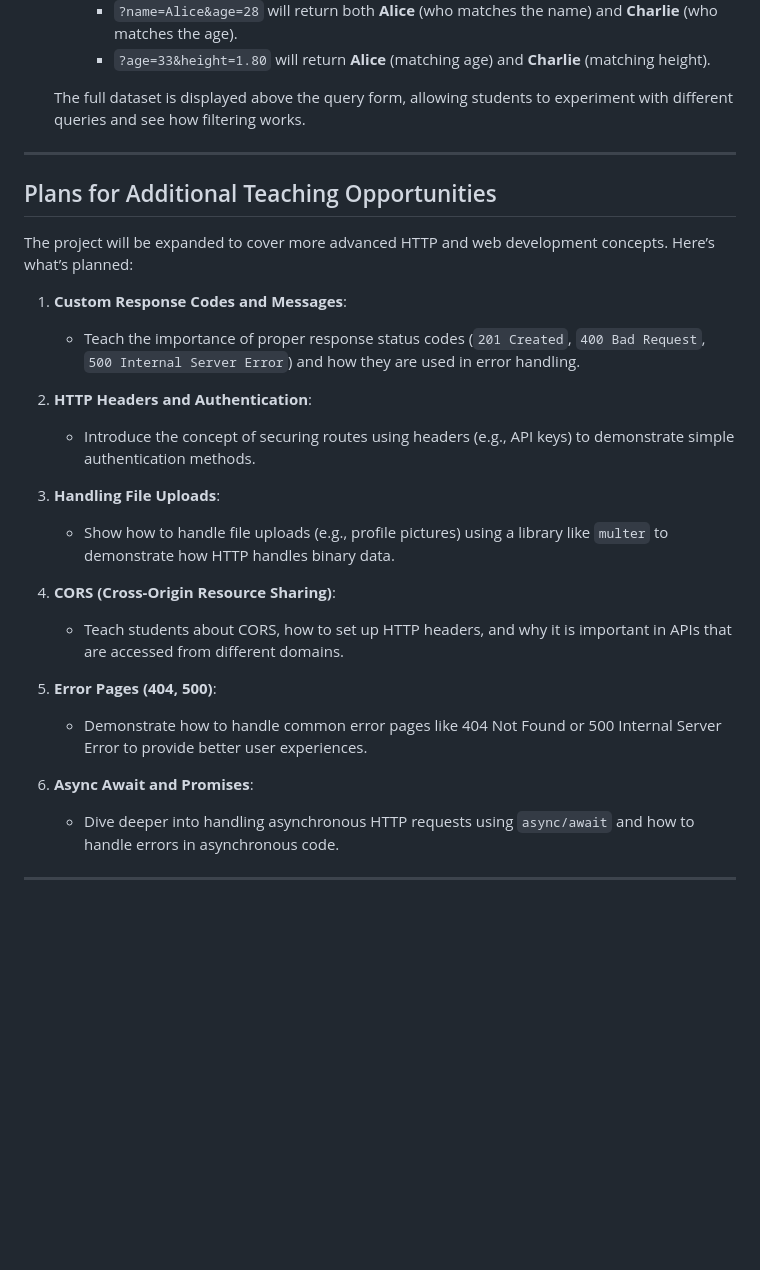
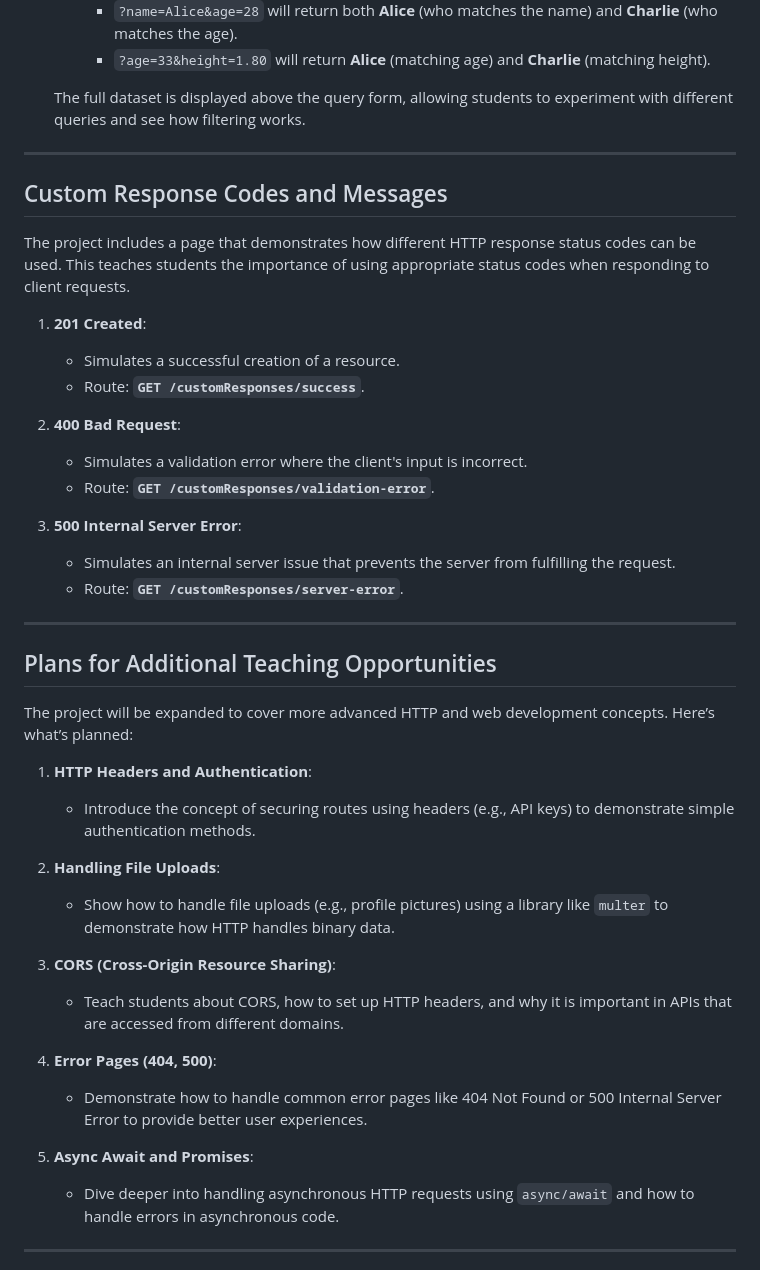
Before and after one commit to soldiersilent/ExpressHTTPExample, a Markdown page: README.md, the part around the change. Drawn GitHub-style; blank space fills up the shorter version.

```diff
--- a/README.md
+++ b/README.md
@@ -73,26 +73,41 @@ In addition to the CRUD operations, this project includes a demonstration of how
 
 ---
 
+## Custom Response Codes and Messages
+
+The project includes a page that demonstrates how different HTTP response status codes can be used. This teaches students the importance of using appropriate status codes when responding to client requests.
+
+1. **201 Created**:
+    - Simulates a successful creation of a resource.
+    - Route: **`GET /customResponses/success`**.
+
+2. **400 Bad Request**:
+    - Simulates a validation error where the client's input is incorrect.
+    - Route: **`GET /customResponses/validation-error`**.
+
+3. **500 Internal Server Error**:
+    - Simulates an internal server issue that prevents the server from fulfilling the request.
+    - Route: **`GET /customResponses/server-error`**.
+
+---
+
 ## Plans for Additional Teaching Opportunities
 
 The project will be expanded to cover more advanced HTTP and web development concepts. Here’s what’s planned:
 
-1. **Custom Response Codes and Messages**:
-   - Teach the importance of proper response status codes (`201 Created`, `400 Bad Request`, `500 Internal Server Error`) and how they are used in error handling.
-
-2. **HTTP Headers and Authentication**:
+1. **HTTP Headers and Authentication**:
    - Introduce the concept of securing routes using headers (e.g., API keys) to demonstrate simple authentication methods.
 
-3. **Handling File Uploads**:
+2. **Handling File Uploads**:
    - Show how to handle file uploads (e.g., profile pictures) using a library like `multer` to demonstrate how HTTP handles binary data.
 
-4. **CORS (Cross-Origin Resource Sharing)**:
+3. **CORS (Cross-Origin Resource Sharing)**:
    - Teach students about CORS, how to set up HTTP headers, and why it is important in APIs that are accessed from different domains.
 
-5. **Error Pages (404, 500)**:
+4. **Error Pages (404, 500)**:
    - Demonstrate how to handle common error pages like 404 Not Found or 500 Internal Server Error to provide better user experiences.
 
-6. **Async Await and Promises**:
+5. **Async Await and Promises**:
    - Dive deeper into handling asynchronous HTTP requests using `async/await` and how to handle errors in asynchronous code.
 
 ---
```
